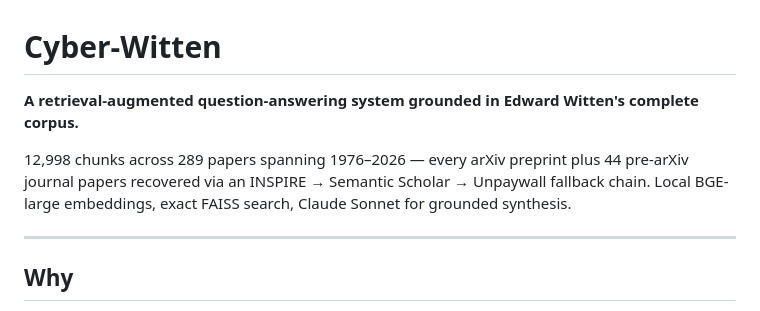
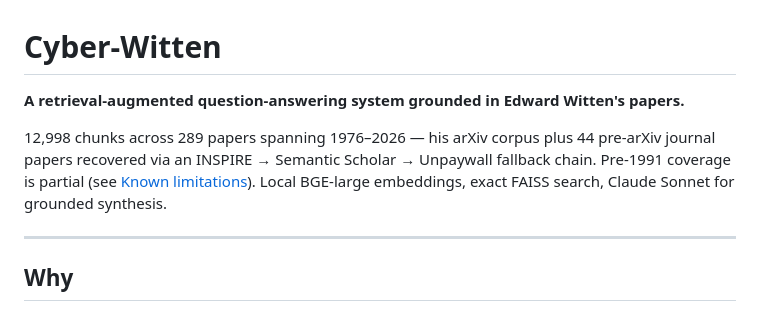
Before and after one commit to xingyang-yu/cyber-witten, a Markdown page: README.md, the part around the change. Drawn GitHub-style.

Commit message:
Stop calling the corpus "complete" — pre-1991 coverage is partial
The README's own Limitations section already notes "44 of ~70 pre-1991
papers were recovered", so the header tagline and the GitHub repo
description shouldn't claim completeness. Soften both to "his arXiv
corpus + 44 pre-arXiv recoveries" and link forward to Known limitations.

```diff
--- a/README.md
+++ b/README.md
@@ -1,8 +1,8 @@
 # Cyber-Witten
 
-**A retrieval-augmented question-answering system grounded in Edward Witten's complete corpus.**
+**A retrieval-augmented question-answering system grounded in Edward Witten's papers.**
 
-12,998 chunks across 289 papers spanning 1976–2026 — every arXiv preprint plus 44 pre-arXiv journal papers recovered via an INSPIRE → Semantic Scholar → Unpaywall fallback chain. Local BGE-large embeddings, exact FAISS search, Claude Sonnet for grounded synthesis.
+12,998 chunks across 289 papers spanning 1976–2026 — his arXiv corpus plus 44 pre-arXiv journal papers recovered via an INSPIRE → Semantic Scholar → Unpaywall fallback chain. Pre-1991 coverage is partial (see [Known limitations](#known-limitations)). Local BGE-large embeddings, exact FAISS search, Claude Sonnet for grounded synthesis.
 
 ---
 
```
